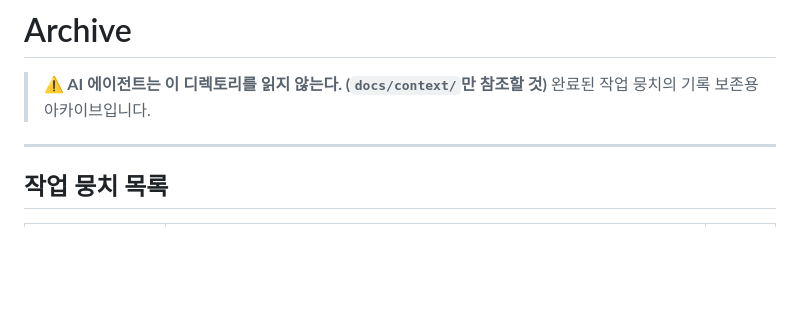
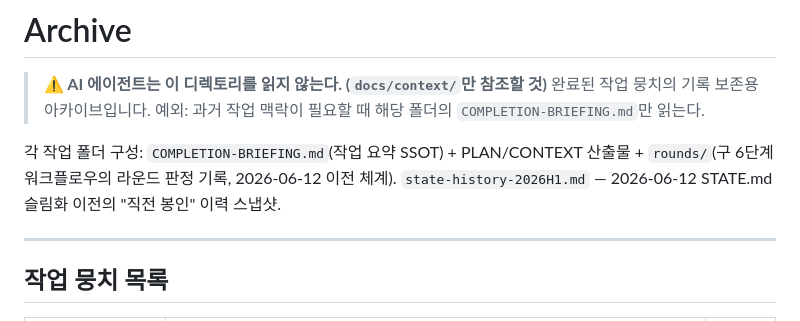
Before and after one commit to hyoguoo/payment-platform, a Markdown page: docs/archive/README.md, the part around the change. GitHub-like rendering; blank space fills up the shorter version.

```diff
--- a/docs/archive/README.md
+++ b/docs/archive/README.md
@@ -2,6 +2,10 @@
 
 > **⚠️ AI 에이전트는 이 디렉토리를 읽지 않는다. (`docs/context/`만 참조할 것)**
 > 완료된 작업 뭉치의 기록 보존용 아카이브입니다.
+> 예외: 과거 작업 맥락이 필요할 때 해당 폴더의 `COMPLETION-BRIEFING.md`만 읽는다.
+
+각 작업 폴더 구성: `COMPLETION-BRIEFING.md`(작업 요약 SSOT) + PLAN/CONTEXT 산출물 + `rounds/`(구 6단계 워크플로우의 라운드 판정 기록, 2026-06-12 이전 체계).
+`state-history-2026H1.md` — 2026-06-12 STATE.md 슬림화 이전의 "직전 봉인" 이력 스냅샷.
 
 ---
 
```
Also changed, not shown: docs/STATE.md (added, +18 -0 lines), docs/archive/state-history-2026H1.md (+9 -1 lines).
